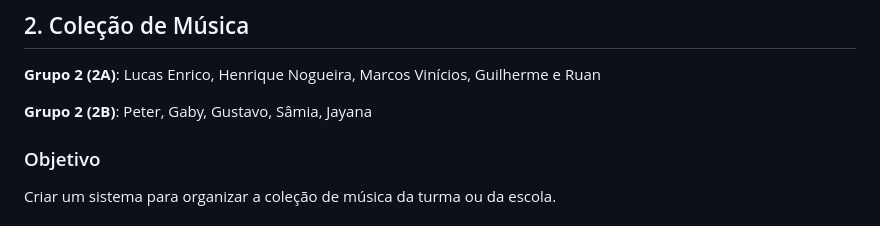
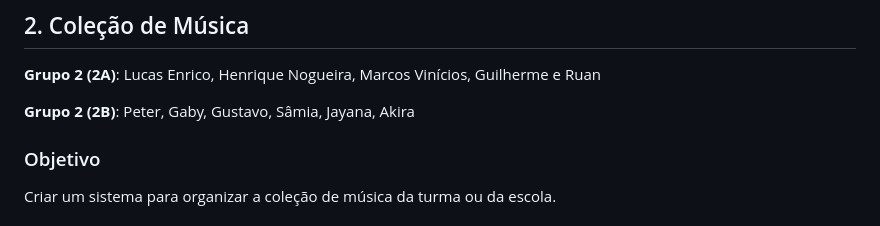
Before and after one commit to informaticaseed/webdesigner2024, a Markdown page: Projeto Final/README.md, the part around the change. Rendered like a GitHub page.

Commit message:
Atualizado alunos

```diff
--- a/Projeto Final/README.md
+++ b/Projeto Final/README.md
@@ -21,7 +21,7 @@ Criar um sistema para organizar os livros da biblioteca da escola.
 
 **Grupo 2 (2A)**: Lucas Enrico, Henrique Nogueira, Marcos Vinícios, Guilherme e Ruan
 
-**Grupo 2 (2B)**: Peter, Gaby, Gustavo, Sâmia, Jayana
+**Grupo 2 (2B)**: Peter, Gaby, Gustavo, Sâmia, Jayana, Akira
 
 ### Objetivo
 
```
